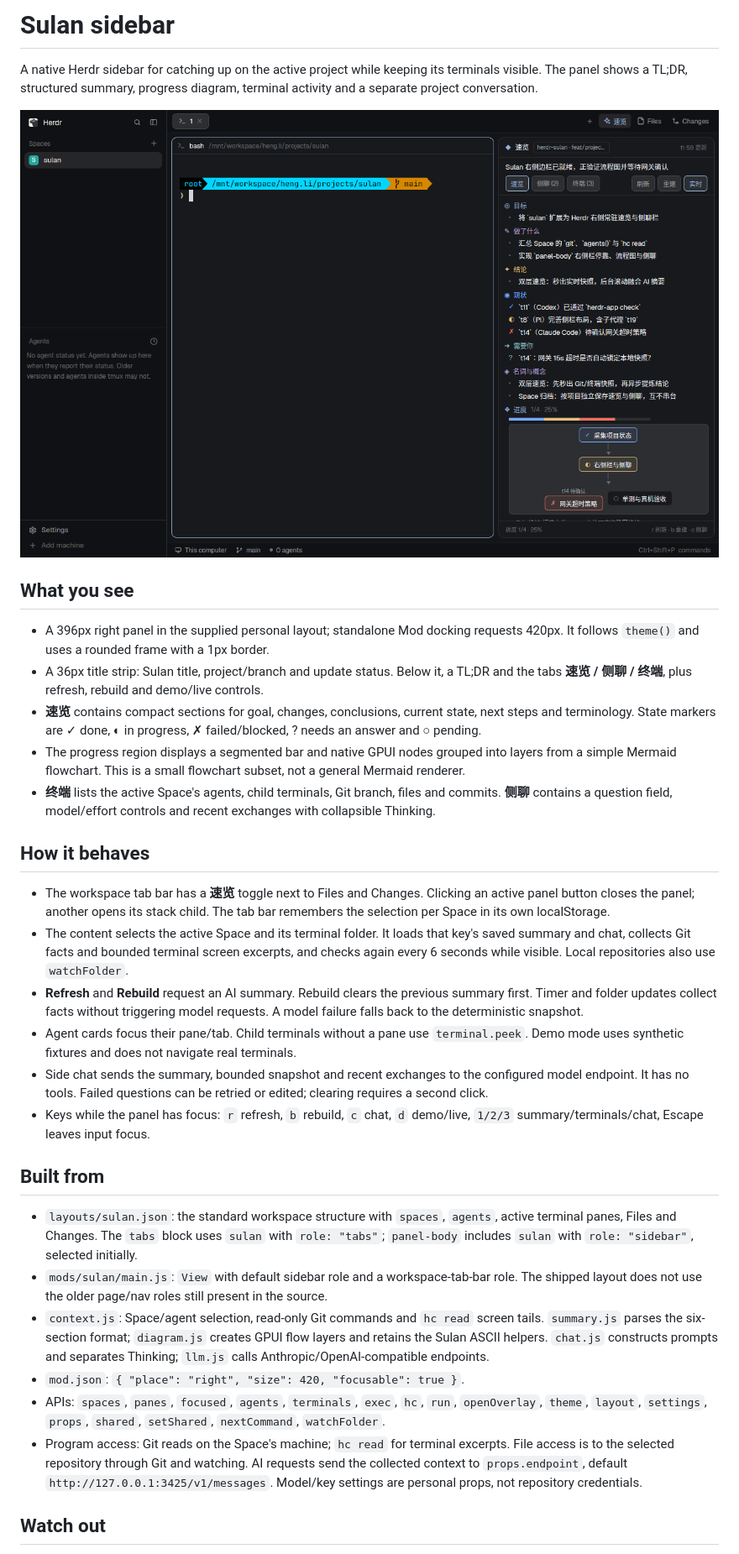
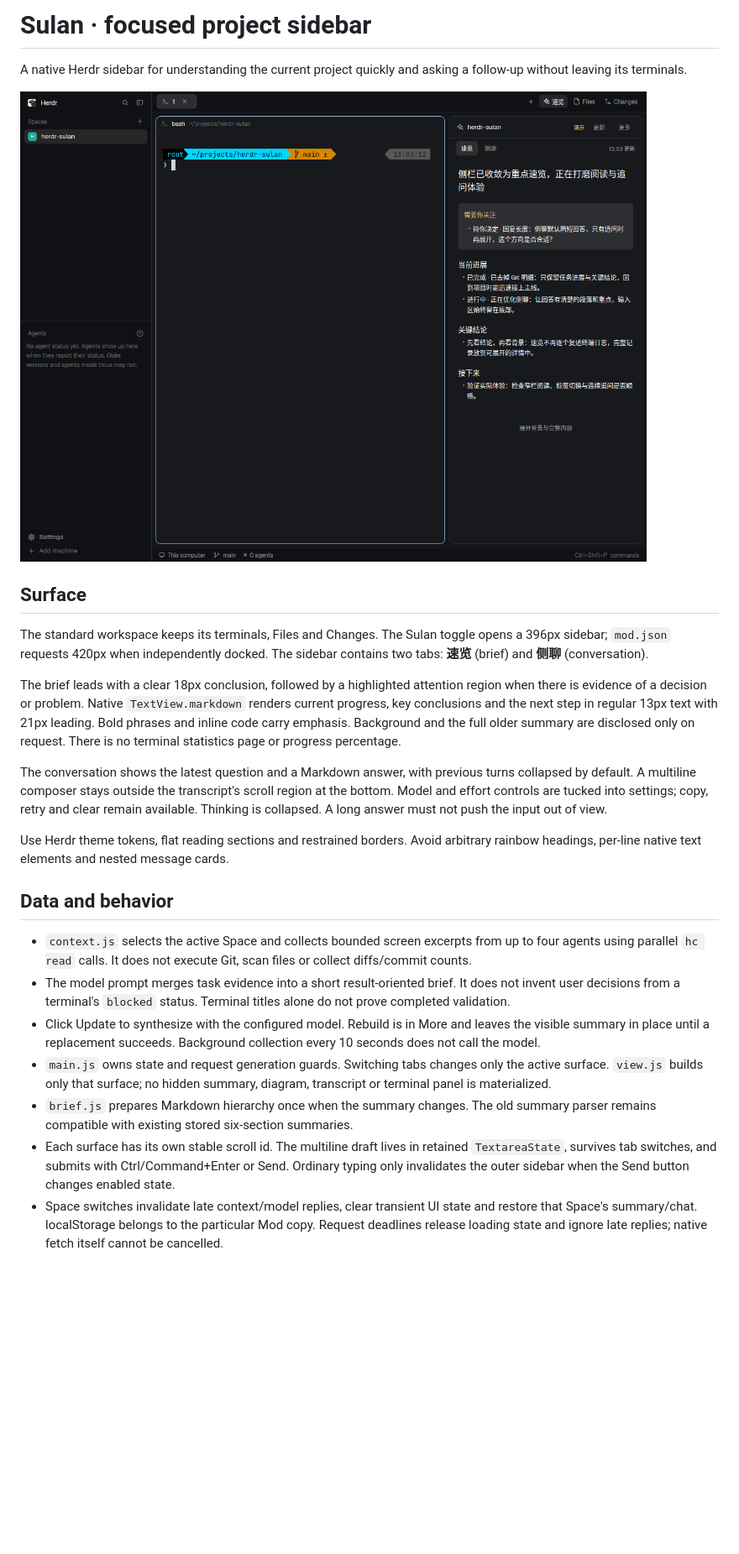
Before and after one commit to DylanLIiii/herdr-sulan, a Markdown page: mods/sulan/RECIPE.md, the part around one of its changes. Shown at 84% size. Rendered like a GitHub page; pictures changed too: preview.png; blank space fills up the shorter version.

```diff
--- a/mods/sulan/RECIPE.md
+++ b/mods/sulan/RECIPE.md
@@ -1,4 +1,4 @@
-# Sulan sidebar
+# Sulan · focused project sidebar
 
-A native Herdr sidebar for catching up on the active project while keeping its terminals visible. The panel shows a TL;DR, structured summary, progress diagram, terminal activity and a separate project conversation.
+A native Herdr sidebar for understanding the current project quickly and asking a follow-up without leaving its terminals.
 
@@ -6,29 +6,21 @@ A native Herdr sidebar for catching up on the active project while keeping its t
 
-## What you see
+## Surface
 
-- A 396px right panel in the supplied personal layout; standalone Mod docking requests 420px. It follows `theme()` and uses a rounded frame with a 1px border.
-- A 36px title strip: Sulan title, project/branch and update status. Below it, a TL;DR and the tabs **速览 / 侧聊 / 终端**, plus refresh, rebuild and demo/live controls.
-- **速览** contains compact sections for goal, changes, conclusions, current state, next steps and terminology. State markers are ✓ done, ◐ in progress, ✗ failed/blocked, ? needs an answer and ○ pending.
-- The progress region displays a segmented bar and native GPUI nodes grouped into layers from a simple Mermaid flowchart. This is a small flowchart subset, not a general Mermaid renderer.
-- **终端** lists the active Space's agents, child terminals, Git branch, files and commits. **侧聊** contains a question field, model/effort controls and recent exchanges with collapsible Thinking.
+The standard workspace keeps its terminals, Files and Changes. The Sulan toggle opens a 396px sidebar; `mod.json` requests 420px when independently docked. The sidebar contains two tabs: **速览** (brief) and **侧聊** (conversation).
 
-## How it behaves
+The brief leads with a clear 18px conclusion, followed by a highlighted attention region when there is evidence of a decision or problem. Native `TextView.markdown` renders current progress, key conclusions and the next step in regular 13px text with 21px leading. Bold phrases and inline code carry emphasis. Background and the full older summary are disclosed only on request. There is no terminal statistics page or progress percentage.
 
-- The workspace tab bar has a **速览** toggle next to Files and Changes. Clicking an active panel button closes the panel; another opens its stack child. The tab bar remembers the selection per Space in its own localStorage.
-- The content selects the active Space and its terminal folder. It loads that key's saved summary and chat, collects Git facts and bounded terminal screen excerpts, and checks again every 6 seconds while visible. Local repositories also use `watchFolder`.
-- **Refresh** and **Rebuild** request an AI summary. Rebuild clears the previous summary first. Timer and folder updates collect facts without triggering model requests. A model failure falls back to the deterministic snapshot.
-- Agent cards focus their pane/tab. Child terminals without a pane use `terminal.peek`. Demo mode uses synthetic fixtures and does not navigate real terminals.
-- Side chat sends the summary, bounded snapshot and recent exchanges to the configured model endpoint. It has no tools. Failed questions can be retried or edited; clearing requires a second click.
-- Keys while the panel has focus: `r` refresh, `b` rebuild, `c` chat, `d` demo/live, `1/2/3` summary/terminals/chat, Escape leaves input focus.
+The conversation shows the latest question and a Markdown answer, with previous turns collapsed by default. A multiline composer stays outside the transcript's scroll region at the bottom. Model and effort controls are tucked into settings; copy, retry and clear remain available. Thinking is collapsed. A long answer must not push the input out of view.
 
-## Built from
+Use Herdr theme tokens, flat reading sections and restrained borders. Avoid arbitrary rainbow headings, per-line native text elements and nested message cards.
 
-- `layouts/sulan.json`: the standard workspace structure with `spaces`, `agents`, active terminal panes, Files and Changes. The `tabs` block uses `sulan` with `role: "tabs"`; `panel-body` includes `sulan` with `role: "sidebar"`, selected initially.
-- `mods/sulan/main.js`: `View` with default sidebar role and a workspace-tab-bar role. The shipped layout does not use the older page/nav roles still present in the source.
-- `context.js`: Space/agent selection, read-only Git commands and `hc read` screen tails. `summary.js` parses the six-section format; `diagram.js` creates GPUI flow layers and retains the Sulan ASCII helpers. `chat.js` constructs prompts and separates Thinking; `llm.js` calls Anthropic/OpenAI-compatible endpoints.
-- `mod.json`: `{ "place": "right", "size": 420, "focusable": true }`.
-- APIs: `spaces`, `panes`, `focused`, `agents`, `terminals`, `exec`, `hc`, `run`, `openOverlay`, `theme`, `layout`, `settings`, `props`, `shared`, `setShared`, `nextCommand`, `watchFolder`.
-- Program access: Git reads on the Space's machine; `hc read` for terminal excerpts. File access is to the selected repository through Git and watching. AI requests send the collected context to `props.endpoint`, default `http://127.0.0.1:3425/v1/messages`. Model/key settings are personal props, not repository credentials.
+## Data and behavior
 
-## Watch out
+- `context.js` selects the active Space and collects bounded screen excerpts from up to four agents using parallel `hc read` calls. It does not execute Git, scan files or collect diffs/commit counts.
+- The model prompt merges task evidence into a short result-oriented brief. It does not invent user decisions from a terminal's `blocked` status. Terminal titles alone do not prove completed validation.
+- Click Update to synthesize with the configured model. Rebuild is in More and leaves the visible summary in place until a replacement succeeds. Background collection every 10 seconds does not call the model.
+- `main.js` owns state and request generation guards. Switching tabs changes only the active surface. `view.js` builds only that surface; no hidden summary, diagram, transcript or terminal panel is materialized.
+- `brief.js` prepares Markdown hierarchy once when the summary changes. The old summary parser remains compatible with existing stored six-section summaries.
+- Each surface has its own stable scroll id. The multiline draft lives in retained `TextareaState`, survives tab switches, and submits with Ctrl/Command+Enter or Send. Ordinary typing only invalidates the outer sidebar when the Send button changes enabled state.
+- Space switches invalidate late context/model replies, clear transient UI state and restore that Space's summary/chat. localStorage belongs to the particular Mod copy. Request deadlines release loading state and ignore late replies; native fetch itself cannot be cancelled.
 
```
Also changed, not shown: other parts of mods/sulan/RECIPE.md (+13 -13 lines), README.md (+27 -35 lines), THIRD-PARTY-NOTICES.md (+1 -1 lines), docs/preview-chat.png (added), 13 other files.
